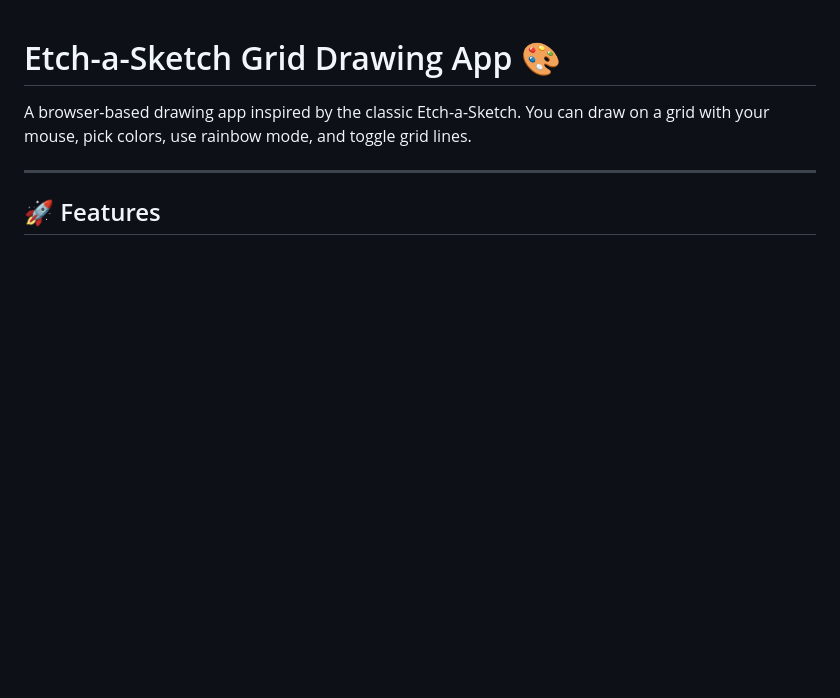
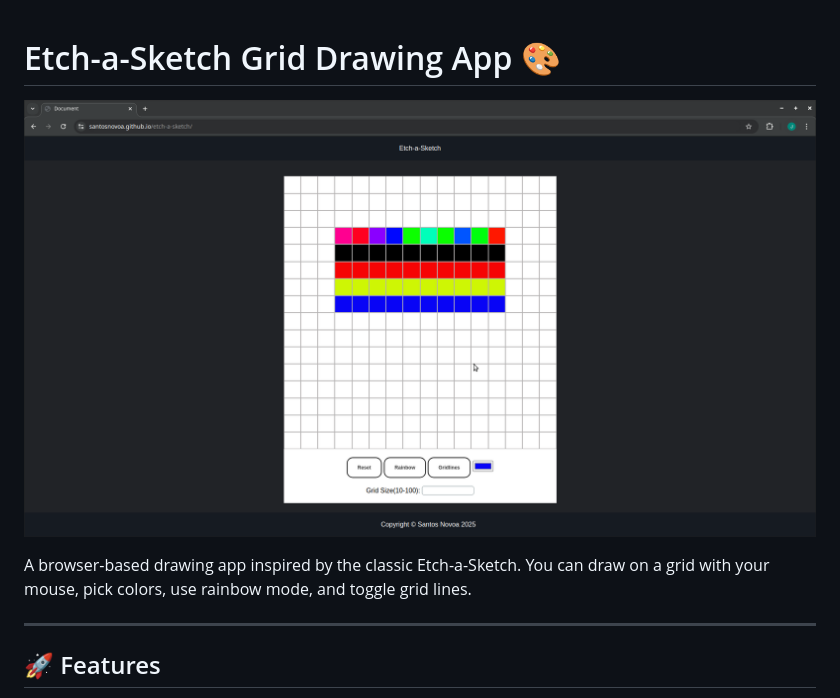
Before and after one commit to SantosNovoa/etch-a-sketch, a Markdown page: README.md, the part around the change. Rendered like a GitHub page; pictures changed too: eas.png (added); blank space fills up the shorter version.

Commit message:
Added project screenshot

```diff
--- a/README.md
+++ b/README.md
@@ -1,4 +1,6 @@
 # Etch-a-Sketch Grid Drawing App 🎨
+
+![Screenshot of the grid](eas.png "Etch-a-Sketch Preview")
 
 A browser-based drawing app inspired by the classic Etch-a-Sketch. You can draw on a grid with your mouse, pick colors, use rainbow mode, and toggle grid lines.
 
```
